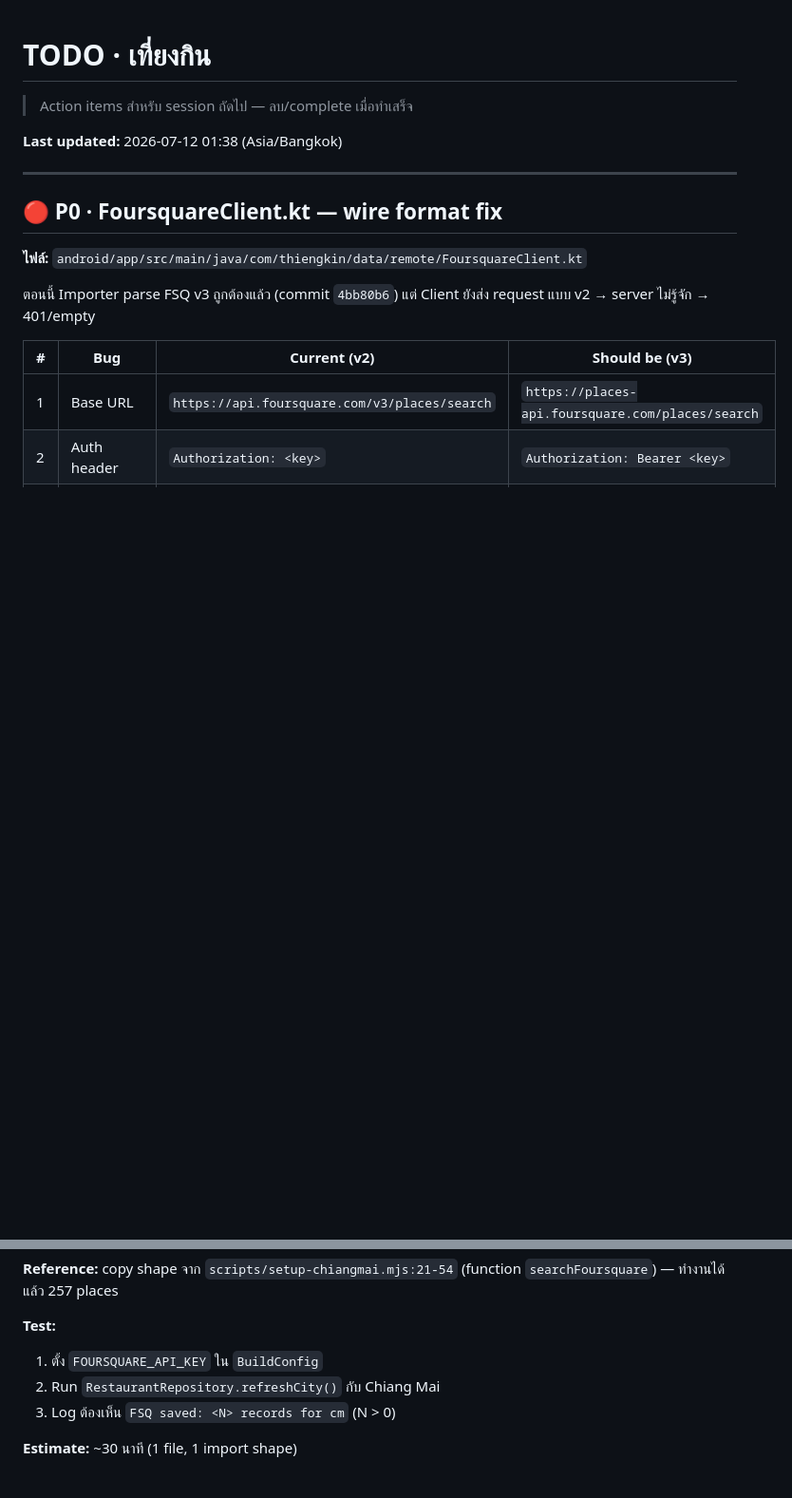
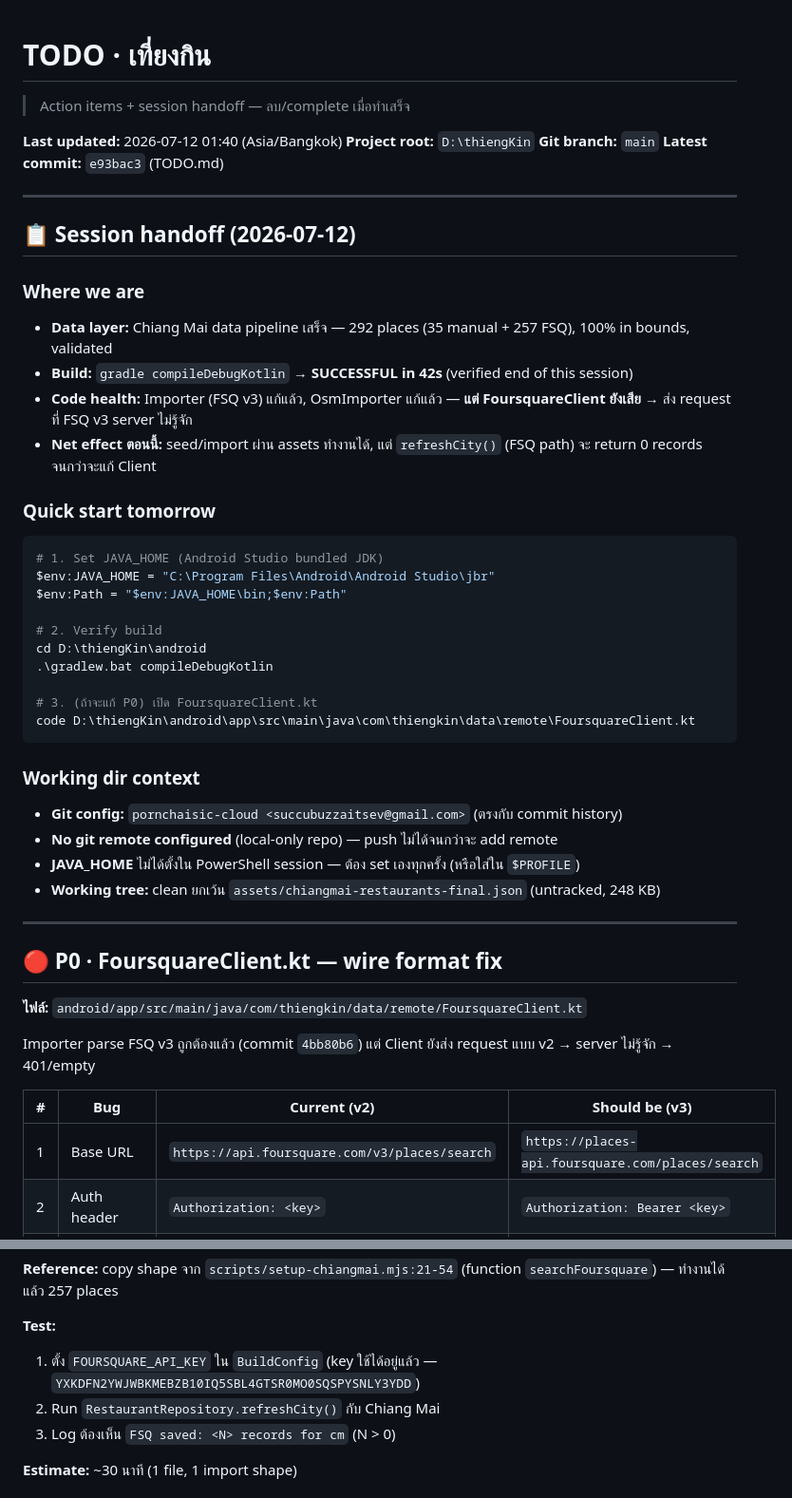
Before and after one commit to succubuzzaitsev-a11y/ThiengKin, a Markdown page: TODO.md, 2 parts joined by grey strips. Shown at 95% size. Rendered like a GitHub page; blank space fills up the shorter version.

````diff
--- a/TODO.md
+++ b/TODO.md
@@ -1,8 +1,41 @@
 # TODO · เที่ยงกิน
 
-> Action items สำหรับ session ถัดไป — ลบ/complete เมื่อทำเสร็จ
+> Action items + session handoff — ลบ/complete เมื่อทำเสร็จ
 
-**Last updated:** 2026-07-12 01:38 (Asia/Bangkok)
+**Last updated:** 2026-07-12 01:40 (Asia/Bangkok)
+**Project root:** `D:\thiengKin`
+**Git branch:** `main`
+**Latest commit:** `e93bac3` (TODO.md)
+
+---
+
+## 📋 Session handoff (2026-07-12)
+
+### Where we are
+- **Data layer:** Chiang Mai data pipeline เสร็จ — 292 places (35 manual + 257 FSQ), 100% in bounds, validated
+- **Build:** `gradle compileDebugKotlin` → **SUCCESSFUL in 42s** (verified end of this session)
+- **Code health:** Importer (FSQ v3) แก้แล้ว, OsmImporter แก้แล้ว — **แต่ FoursquareClient ยังเสีย** → ส่ง request ที่ FSQ v3 server ไม่รู้จัก
+- **Net effect ตอนนี้:** seed/import ผ่าน assets ทำงานได้, แต่ `refreshCity()` (FSQ path) จะ return 0 records จนกว่าจะแก้ Client
+
+### Quick start tomorrow
+```powershell
+# 1. Set JAVA_HOME (Android Studio bundled JDK)
+$env:JAVA_HOME = "C:\Program Files\Android\Android Studio\jbr"
+$env:Path = "$env:JAVA_HOME\bin;$env:Path"
+
+# 2. Verify build
+cd D:\thiengKin\android
+.\gradlew.bat compileDebugKotlin
+
+# 3. (ถ้าจะแก้ P0) เปิด FoursquareClient.kt
+code D:\thiengKin\android\app\src\main\java\com\thiengkin\data\remote\FoursquareClient.kt
+```
+
+### Working dir context
+- **Git config:** `pornchaisic-cloud <succubuzzaitsev@gmail.com>` (ตรงกับ commit history)
+- **No git remote configured** (local-only repo) — push ไม่ได้จนกว่าจะ add remote
+- **JAVA_HOME** ไม่ได้ตั้งใน PowerShell session — ต้อง set เองทุกครั้ง (หรือใส่ใน `$PROFILE`)
+- **Working tree:** clean ยกเว้น `assets/chiangmai-restaurants-final.json` (untracked, 248 KB)
 
 ---
 
@@ -10,7 +43,7 @@
 
 **ไฟล์:** `android/app/src/main/java/com/thiengkin/data/remote/FoursquareClient.kt`
 
-ตอนนี้ Importer parse FSQ v3 ถูกต้องแล้ว (commit `4bb80b6`) แต่ Client ยังส่ง request แบบ v2 → server ไม่รู้จัก → 401/empty
+Importer parse FSQ v3 ถูกต้องแล้ว (commit `4bb80b6`) แต่ Client ยังส่ง request แบบ v2 → server ไม่รู้จัก → 401/empty
 
 | # | Bug | Current (v2) | Should be (v3) |
 |---|-----|--------------|----------------|
@@ -24,7 +57,7 @@
 **Reference:** copy shape จาก `scripts/setup-chiangmai.mjs:21-54` (function `searchFoursquare`) — ทำงานได้แล้ว 257 places
 
 **Test:**
-1. ตั้ง `FOURSQUARE_API_KEY` ใน `BuildConfig`
+1. ตั้ง `FOURSQUARE_API_KEY` ใน `BuildConfig` (key ใช้ได้อยู่แล้ว — `YXKDFN2YWJWBKMEBZB10IQ5SBL4GTSR0MO0SQSPYSNLY3YDD`)
 2. Run `RestaurantRepository.refreshCity()` กับ Chiang Mai
 3. Log ต้องเห็น `FSQ saved: <N> records for cm` (N > 0)
 
````
Also changed, not shown: other parts of TODO.md (+28 -2 lines).
